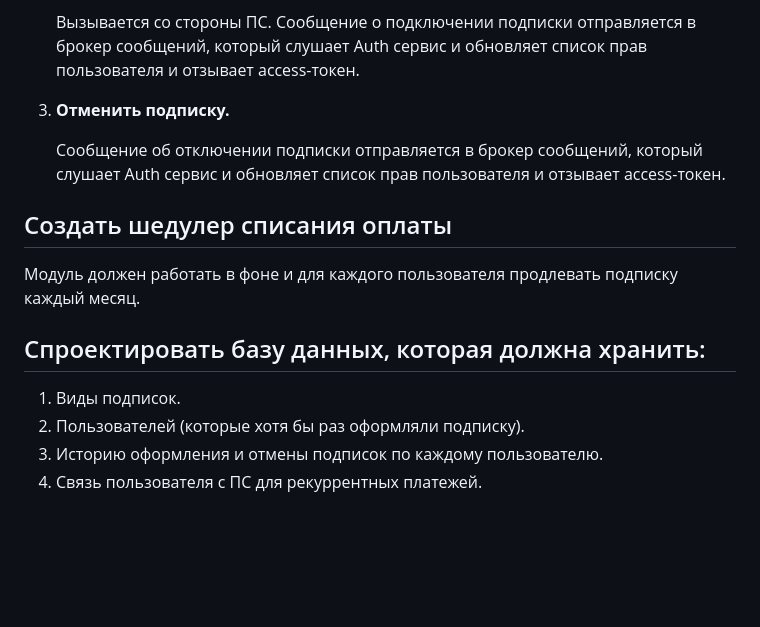
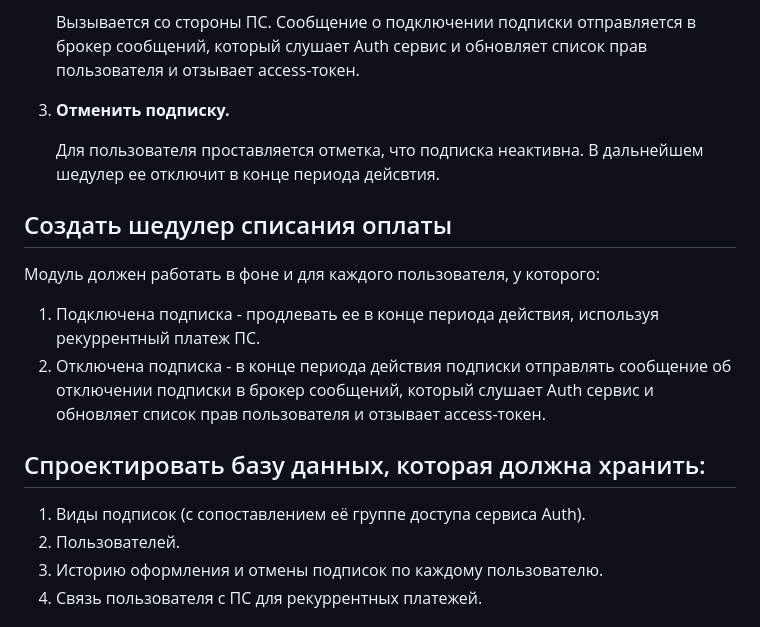
Before and after one commit to mikhail349/graduate_work, a Markdown page: docs/tech_spec.md, the part around the change. Rendered like a GitHub page; blank space fills up the shorter version.

```diff
--- a/docs/tech_spec.md
+++ b/docs/tech_spec.md
@@ -28,14 +28,16 @@
     Вызывается со стороны ПС. Сообщение о подключении подписки отправляется в брокер сообщений, который слушает Auth сервис и обновляет список прав пользователя и отзывает access-токен.
 3. **Отменить подписку.**
 
-    Сообщение об отключении подписки отправляется в брокер сообщений, который слушает Auth сервис и обновляет список прав пользователя и отзывает access-токен.
+    Для пользователя проставляется отметка, что подписка неактивна. В дальнейшем шедулер ее отключит в конце периода дейсвтия.
 
 ## Создать шедулер списания оплаты
-Модуль должен работать в фоне и для каждого пользователя продлевать подписку каждый месяц.
+Модуль должен работать в фоне и для каждого пользователя, у которого:
+1. Подключена подписка - продлевать ее в конце периода действия, используя рекуррентный платеж ПС.
+2. Отключена подписка - в конце периода действия подписки отправлять сообщение об отключении подписки в брокер сообщений, который слушает Auth сервис и обновляет список прав пользователя и отзывает access-токен.
 
 ## Спроектировать базу данных, которая должна хранить:
-1. Виды подписок.
-2. Пользователей (которые хотя бы раз оформляли подписку).
+1. Виды подписок (с сопоставлением её группе доступа сервиса Auth).
+2. Пользователей.
 3. Историю оформления и отмены подписок по каждому пользователю.
 4. Связь пользователя с ПС для рекуррентных платежей.
 
```
